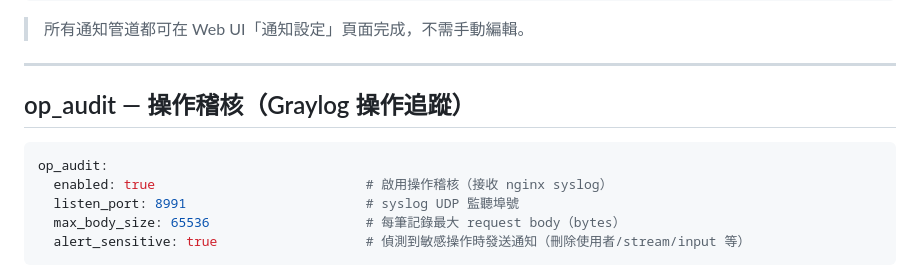
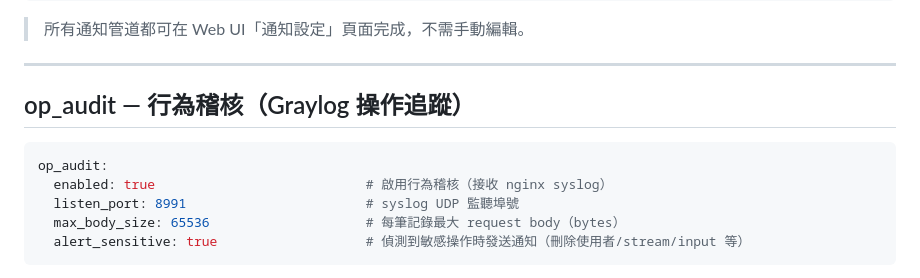
Before and after one commit to bittieshsu/jt-glogarch, a Markdown page: CONFIG-zh_TW.md, the part around the change. Drawn GitHub-style.

````diff
--- a/CONFIG-zh_TW.md
+++ b/CONFIG-zh_TW.md
@@ -165,11 +165,11 @@ notify:
 
 ---
 
-## op_audit — 操作稽核（Graylog 操作追蹤）
+## op_audit — 行為稽核（Graylog 操作追蹤）
 
 ```yaml
 op_audit:
-  enabled: true                           # 啟用操作稽核（接收 nginx syslog）
+  enabled: true                           # 啟用行為稽核（接收 nginx syslog）
   listen_port: 8991                       # syslog UDP 監聽埠號
   max_body_size: 65536                    # 每筆記錄最大 request body（bytes）
   alert_sensitive: true                   # 偵測到敏感操作時發送通知（刪除使用者/stream/input 等）
````
